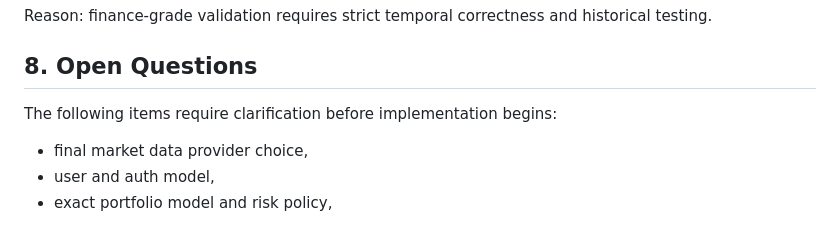
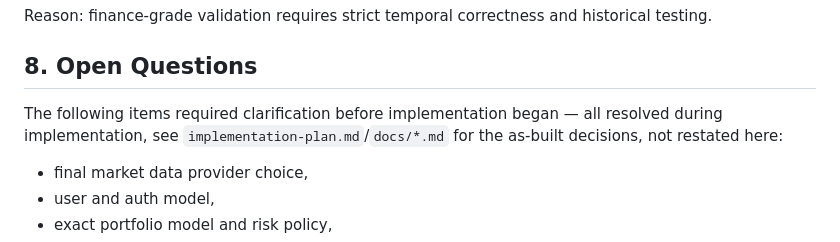
Before and after one commit to kmpoltorak/atlas, a Markdown page: architecture-final.md, the part around the change. Rendered like a GitHub page.

```diff
--- a/architecture-final.md
+++ b/architecture-final.md
@@ -185,7 +185,9 @@ Reason: finance-grade validation requires strict temporal correctness and histor
 
 ## 8. Open Questions
 
-The following items require clarification before implementation begins:
+The following items required clarification before implementation began — all resolved during
+implementation, see `implementation-plan.md`/`docs/*.md` for the as-built decisions, not
+restated here:
 
 - final market data provider choice,
 - user and auth model,
```
Also changed, not shown: database-final.md (+9 -2 lines).
